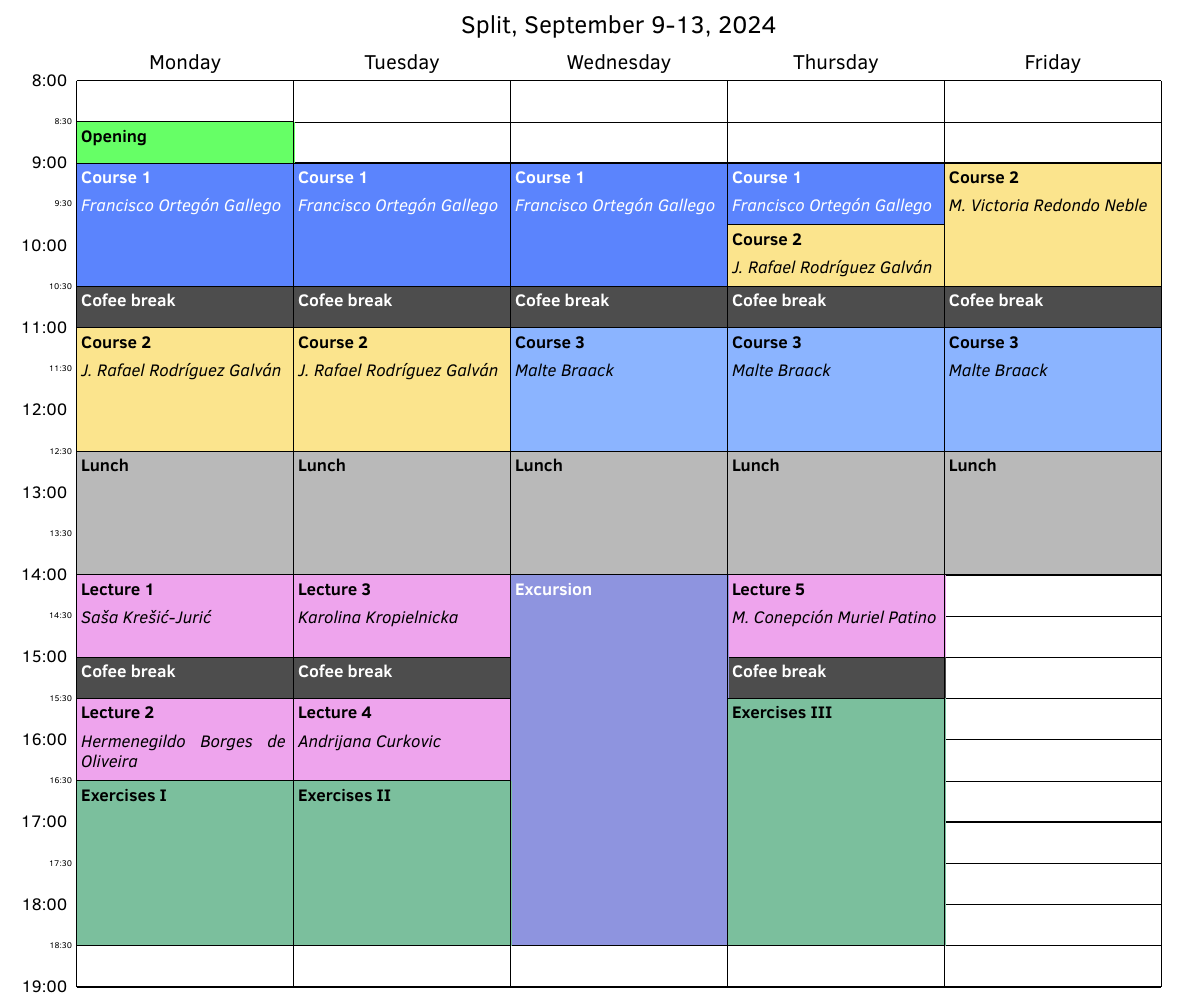
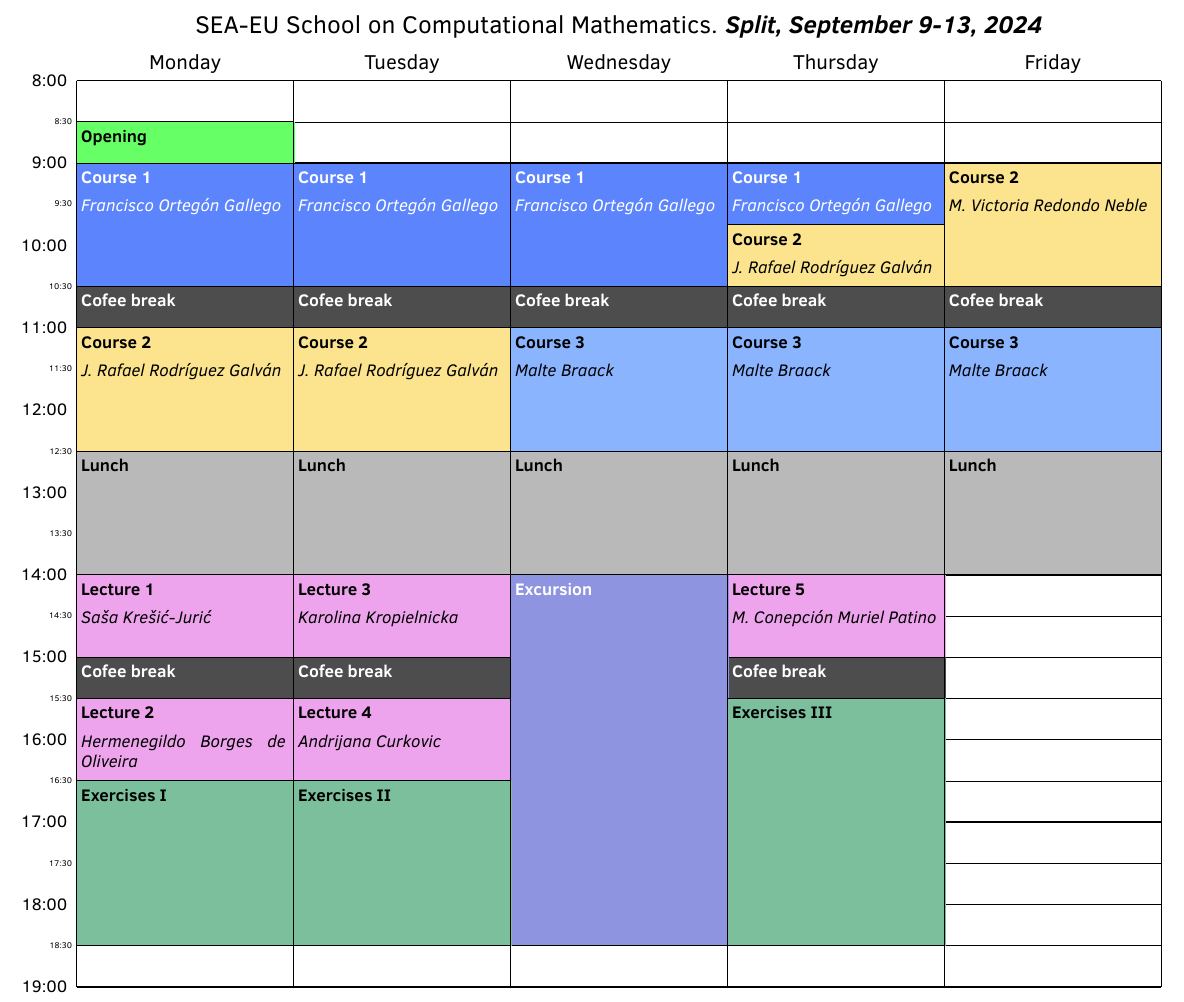
Before and after one commit to MathSEAEU/syllabus, a LaTeX document (schedule/schedule.tex): part of the page, cut at the place of the change. Compiled offline with pdfLaTeX.

Commit message:
Updated title of schedule

```diff
--- a/schedule/schedule.tex
+++ b/schedule/schedule.tex
@@ -96,7 +96,7 @@
 
 \newcommand\lecturer[1]{{\rule{0mm}{5.5mm}\normalsize\it #1}}
 \TextSize{\bf}
-\begin{schedule}[Split, September 9-13, 2024]
+\begin{schedule}[SEA-EU School on Computational Mathematics. \it\bfseries Split, September 9-13, 2024]
   \opening{Opening}{}{M}{\tOpening-\tOne}
 
   % Courses
```
